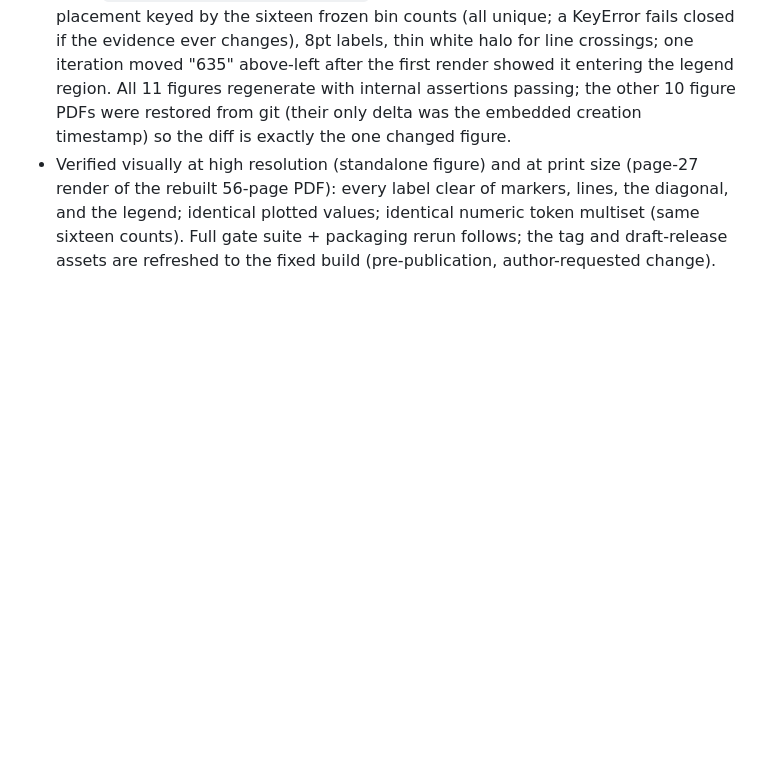
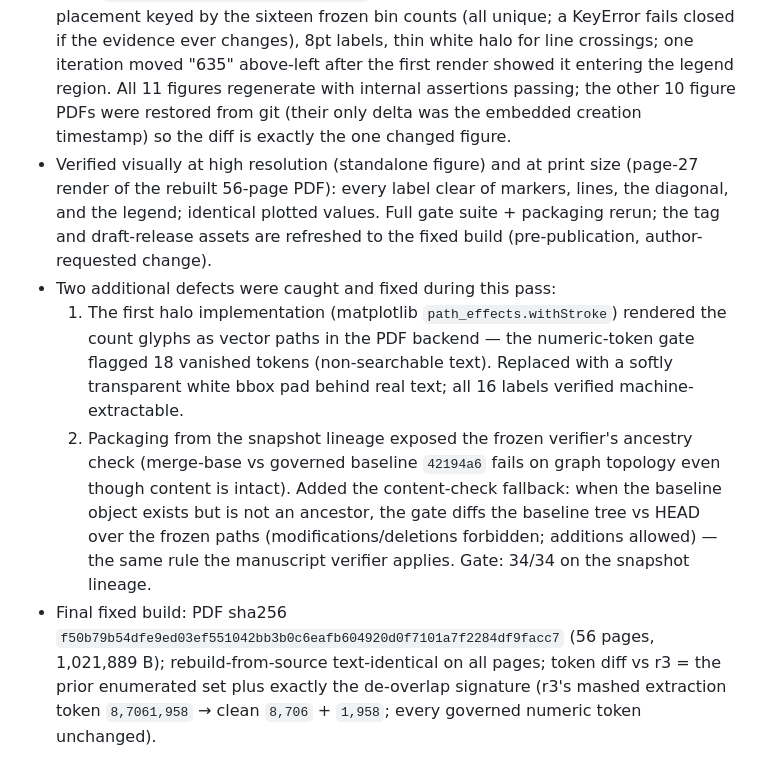
Before and after one commit to Bobtheotherone/Alaska_Crash_Analysis, a Markdown page: remediation/paper/RELEASE_WORKLOG_R4.md, the part around the change. Drawn GitHub-style; blank space fills up the shorter version.

Commit message:
r4: record the Figure 8 fix pass (memo row 21 final; worklog: token-gate catch, frozen-gate fallback, final build identity)
Co-Authored-By: Claude Fable 5 <noreply@anthropic.com>

```diff
--- a/remediation/paper/RELEASE_WORKLOG_R4.md
+++ b/remediation/paper/RELEASE_WORKLOG_R4.md
@@ -264,7 +264,25 @@ deterministic package/handoff rebuilt from the final commit):
   the diff is exactly the one changed figure.
 - Verified visually at high resolution (standalone figure) and at print size
   (page-27 render of the rebuilt 56-page PDF): every label clear of markers,
-  lines, the diagonal, and the legend; identical plotted values; identical
-  numeric token multiset (same sixteen counts). Full gate suite + packaging
-  rerun follows; the tag and draft-release assets are refreshed to the fixed
-  build (pre-publication, author-requested change).
+  lines, the diagonal, and the legend; identical plotted values. Full gate
+  suite + packaging rerun; the tag and draft-release assets are refreshed to
+  the fixed build (pre-publication, author-requested change).
+- Two additional defects were caught and fixed during this pass:
+  1. The first halo implementation (matplotlib `path_effects.withStroke`)
+     rendered the count glyphs as vector paths in the PDF backend — the
+     numeric-token gate flagged 18 vanished tokens (non-searchable text).
+     Replaced with a softly transparent white bbox pad behind real text; all
+     16 labels verified machine-extractable.
+  2. Packaging from the snapshot lineage exposed the frozen verifier's
+     ancestry check (merge-base vs governed baseline `42194a6` fails on graph
+     topology even though content is intact). Added the content-check
+     fallback: when the baseline object exists but is not an ancestor, the
+     gate diffs the baseline tree vs HEAD over the frozen paths
+     (modifications/deletions forbidden; additions allowed) — the same rule
+     the manuscript verifier applies. Gate: 34/34 on the snapshot lineage.
+- Final fixed build: PDF sha256
+  `f50b79b54dfe9ed03ef551042bb3b0c6eafb604920d0f7101a7f2284df9facc7`
+  (56 pages, 1,021,889 B); rebuild-from-source text-identical on all pages;
+  token diff vs r3 = the prior enumerated set plus exactly the de-overlap
+  signature (r3's mashed extraction token `8,7061,958` → clean `8,706` +
+  `1,958`; every governed numeric token unchanged).
```
Also changed, not shown: remediation/paper/REVISION_MEMO_R4.md (+1 -1 lines).
